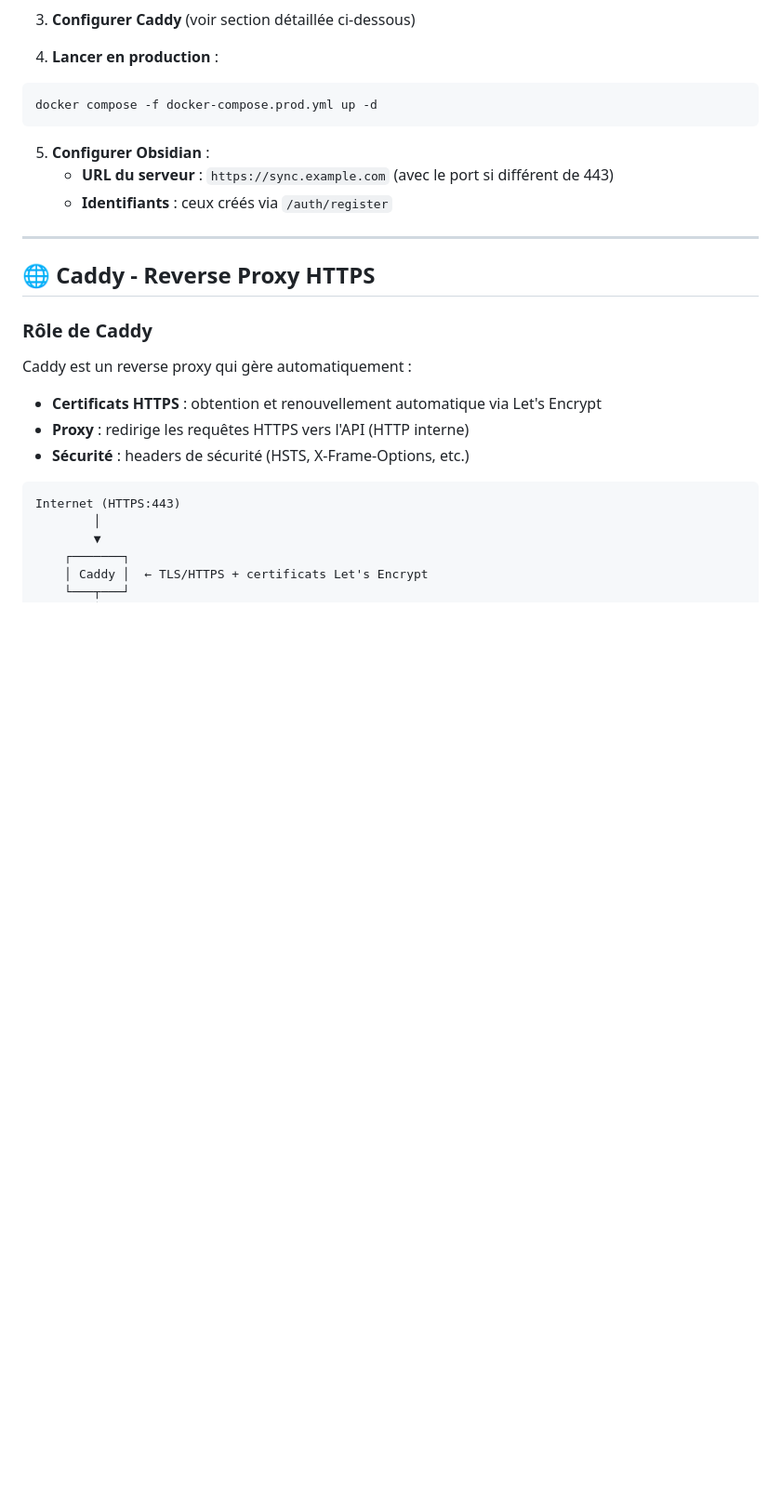
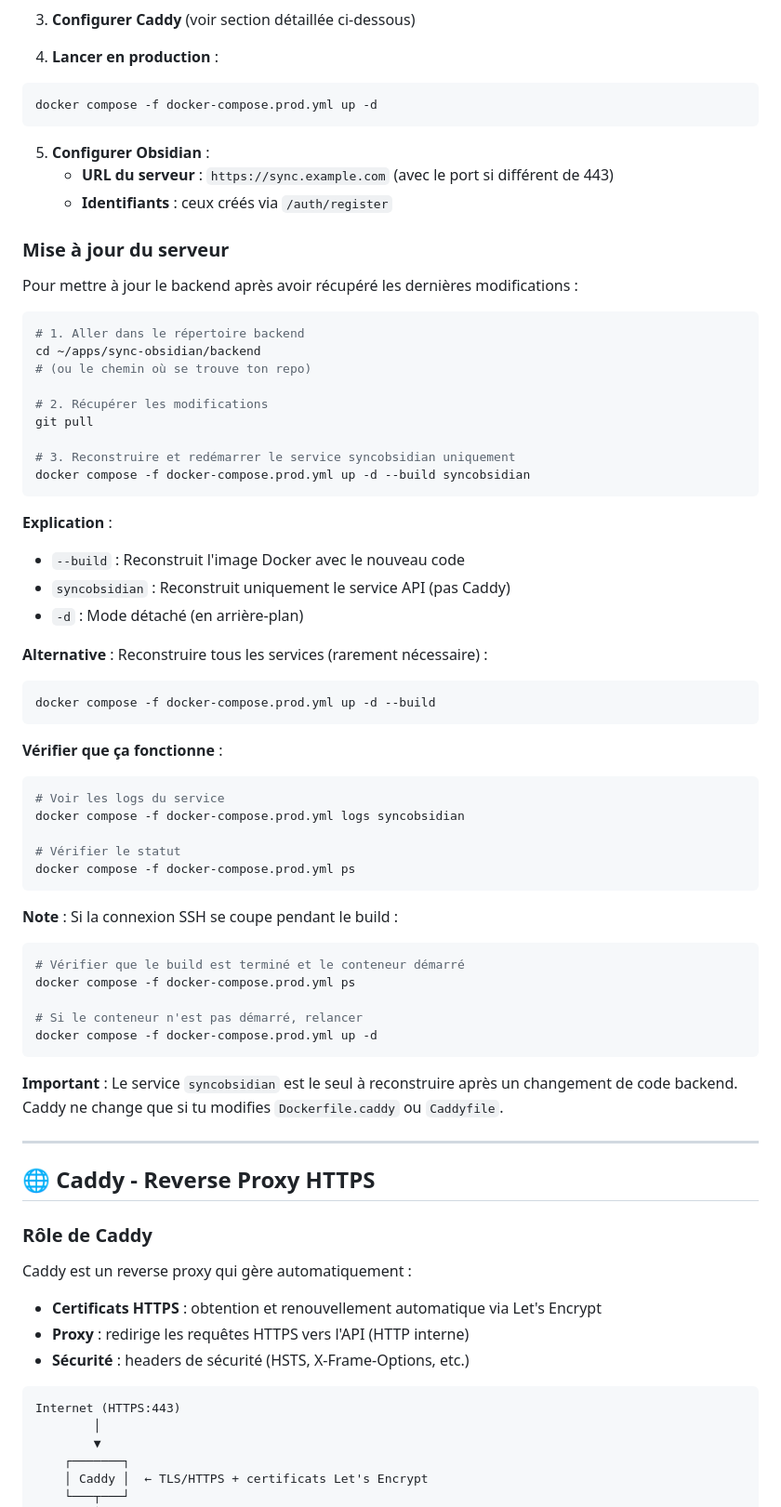
Before and after one commit to daffycricket/sync-obsidian, a Markdown page: README.md, the part around the change. Shown at 93% size. GitHub-like rendering; blank space fills up the shorter version.

Commit message:
docs: Ajout section mise à jour du serveur dans le README
- Documentation pour builder le backend après git pull
- Commandes pour reconstruire uniquement le service syncobsidian
- Instructions de vérification et dépannage

````diff
--- a/README.md
+++ b/README.md
@@ -101,6 +101,52 @@ docker compose -f docker-compose.prod.yml up -d
 5. **Configurer Obsidian** :
    - **URL du serveur** : `https://sync.example.com` (avec le port si différent de 443)
    - **Identifiants** : ceux créés via `/auth/register`
+
+### Mise à jour du serveur
+
+Pour mettre à jour le backend après avoir récupéré les dernières modifications :
+
+```bash
+# 1. Aller dans le répertoire backend
+cd ~/apps/sync-obsidian/backend
+# (ou le chemin où se trouve ton repo)
+
+# 2. Récupérer les modifications
+git pull
+
+# 3. Reconstruire et redémarrer le service syncobsidian uniquement
+docker compose -f docker-compose.prod.yml up -d --build syncobsidian
+```
+
+**Explication** :
+- `--build` : Reconstruit l'image Docker avec le nouveau code
+- `syncobsidian` : Reconstruit uniquement le service API (pas Caddy)
+- `-d` : Mode détaché (en arrière-plan)
+
+**Alternative** : Reconstruire tous les services (rarement nécessaire) :
+```bash
+docker compose -f docker-compose.prod.yml up -d --build
+```
+
+**Vérifier que ça fonctionne** :
+```bash
+# Voir les logs du service
+docker compose -f docker-compose.prod.yml logs syncobsidian
+
+# Vérifier le statut
+docker compose -f docker-compose.prod.yml ps
+```
+
+**Note** : Si la connexion SSH se coupe pendant le build :
+```bash
+# Vérifier que le build est terminé et le conteneur démarré
+docker compose -f docker-compose.prod.yml ps
+
+# Si le conteneur n'est pas démarré, relancer
+docker compose -f docker-compose.prod.yml up -d
+```
+
+**Important** : Le service `syncobsidian` est le seul à reconstruire après un changement de code backend. Caddy ne change que si tu modifies `Dockerfile.caddy` ou `Caddyfile`.
 
 ---
 
````
